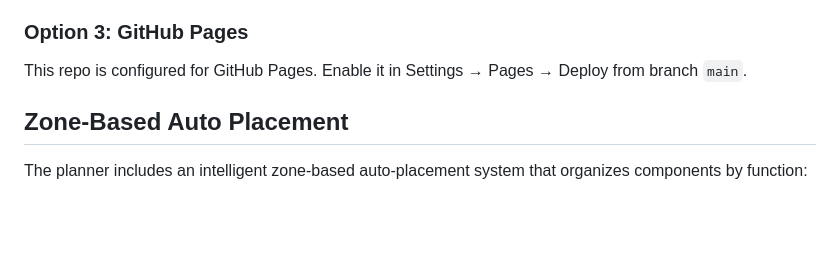
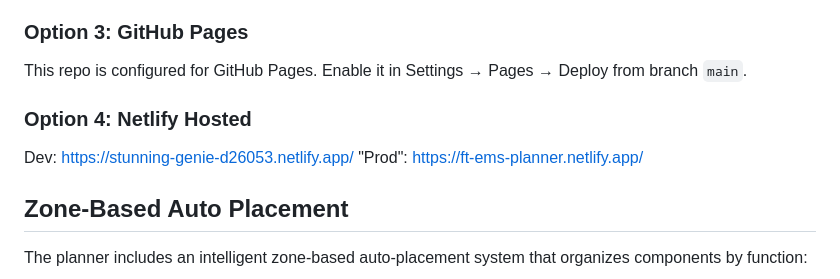
Before and after one commit to akashrpatel/ft-ems-visualizer, a Markdown page: README.md, the part around the change. Drawn GitHub-style; blank space fills up the shorter version.

Commit message:
Updated to include hosted app
Updated to include hosted app on Netlify

```diff
--- a/README.md
+++ b/README.md
@@ -43,6 +43,10 @@ Just serve the folder — it's a single `index.html` + STL files. No build step
 
 ### Option 3: GitHub Pages
 This repo is configured for GitHub Pages. Enable it in Settings → Pages → Deploy from branch `main`.
+
+### Option 4: Netlify Hosted
+Dev: https://stunning-genie-d26053.netlify.app/
+"Prod": https://ft-ems-planner.netlify.app/
 
 ## Zone-Based Auto Placement
 
```
